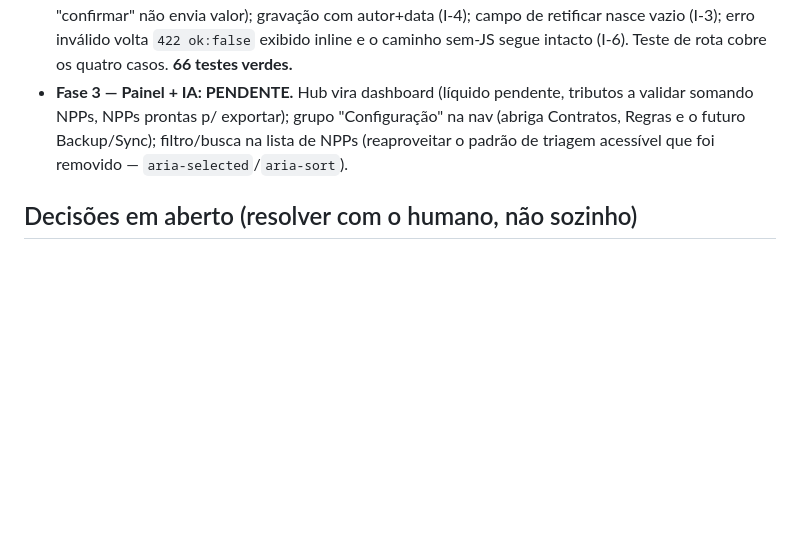
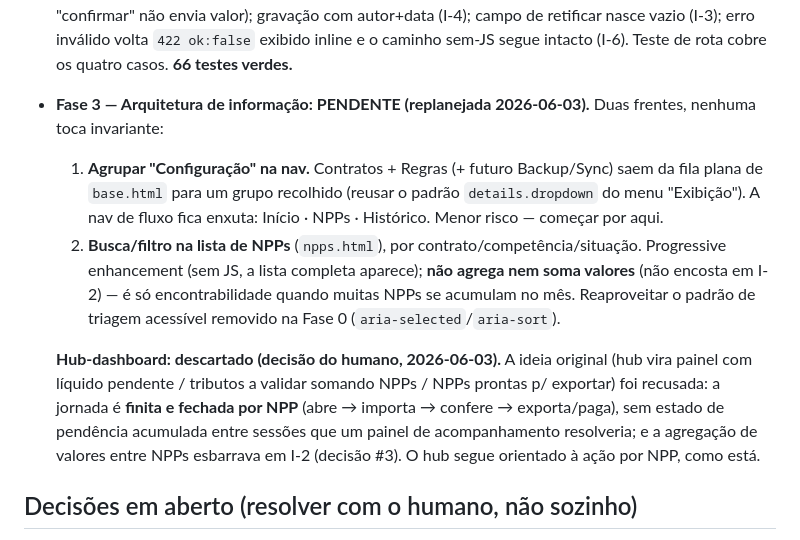
Before and after one commit to mubarak-machado/extrator-nf, a Markdown page: ESTADO_E_PROXIMOS_PASSOS.md, the part around the change. Drawn GitHub-style; blank space fills up the shorter version.

Commit message:
Docs: replaneja Fase 3 (descarta hub-dashboard) — decisão do humano
A jornada é finita e fechada por NPP (abre → importa → confere → exporta),
sem pendência acumulada entre sessões que um painel resolveria; e a
agregação de valores entre NPPs esbarrava em I-2. Fase 3 fica com duas
frentes que não tocam invariante: agrupar "Configuração" na nav e
busca/filtro na lista de NPPs.

Co-Authored-By: Claude Opus 4.8 <noreply@anthropic.com>

```diff
--- a/ESTADO_E_PROXIMOS_PASSOS.md
+++ b/ESTADO_E_PROXIMOS_PASSOS.md
@@ -79,10 +79,23 @@ Roadmap em 4 fases:
   recomputado no servidor (I-2 — o "confirmar" não envia valor); gravação com autor+data (I-4);
   campo de retificar nasce vazio (I-3); erro inválido volta `422 ok:false` exibido inline e o
   caminho sem-JS segue intacto (I-6). Teste de rota cobre os quatro casos. **66 testes verdes.**
-- **Fase 3 — Painel + IA: PENDENTE.** Hub vira dashboard (líquido pendente, tributos a validar
-  somando NPPs, NPPs prontas p/ exportar); grupo "Configuração" na nav (abriga Contratos,
-  Regras e o futuro Backup/Sync); filtro/busca na lista de NPPs (reaproveitar o padrão de
-  triagem acessível que foi removido — `aria-selected`/`aria-sort`).
+- **Fase 3 — Arquitetura de informação: PENDENTE (replanejada 2026-06-03).** Duas frentes,
+  nenhuma toca invariante:
+  1. **Agrupar "Configuração" na nav.** Contratos + Regras (+ futuro Backup/Sync) saem da fila
+     plana de `base.html` para um grupo recolhido (reusar o padrão `details.dropdown` do menu
+     "Exibição"). A nav de fluxo fica enxuta: Início · NPPs · Histórico. Menor risco — começar
+     por aqui.
+  2. **Busca/filtro na lista de NPPs** (`npps.html`), por contrato/competência/situação.
+     Progressive enhancement (sem JS, a lista completa aparece); **não agrega nem soma valores**
+     (não encosta em I-2) — é só encontrabilidade quando muitas NPPs se acumulam no mês.
+     Reaproveitar o padrão de triagem acessível removido na Fase 0 (`aria-selected`/`aria-sort`).
+
+  **Hub-dashboard: descartado (decisão do humano, 2026-06-03).** A ideia original (hub vira
+  painel com líquido pendente / tributos a validar somando NPPs / NPPs prontas p/ exportar) foi
+  recusada: a jornada é **finita e fechada por NPP** (abre → importa → confere → exporta/paga),
+  sem estado de pendência acumulada entre sessões que um painel de acompanhamento resolveria; e
+  a agregação de valores entre NPPs esbarrava em I-2 (decisão #3). O hub segue orientado à ação
+  por NPP, como está.
 
 ## Decisões em aberto (resolver com o humano, não sozinho)
 
```
